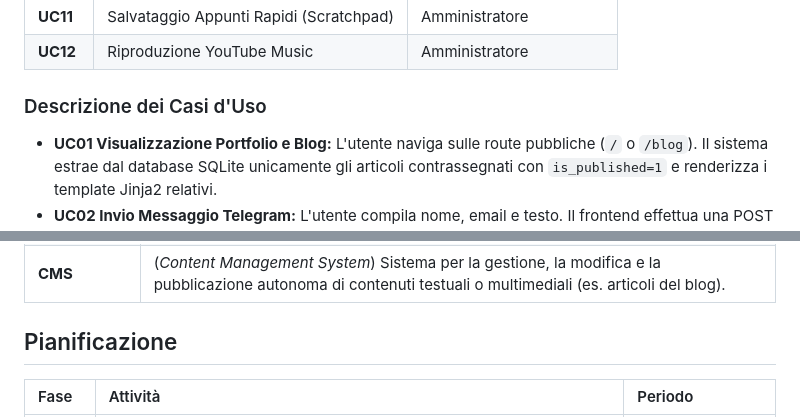
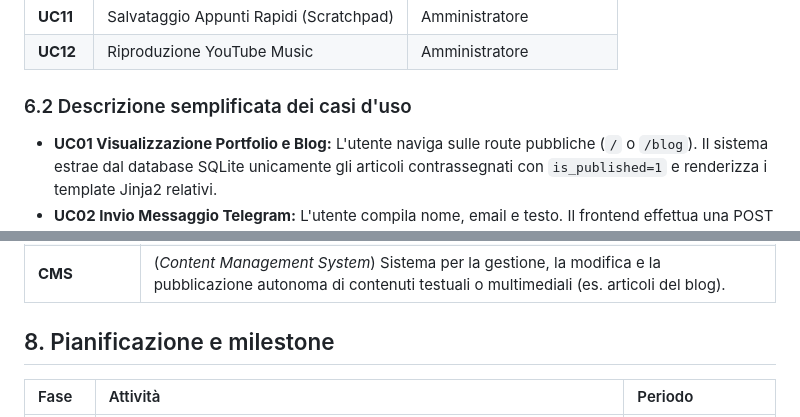
Before and after one commit to EldarNedria/Personal-Space, a Markdown page: docs/REQUISITI.md, 2 parts joined by grey strips. Rendered like a GitHub page.

```diff
--- a/docs/REQUISITI.md
+++ b/docs/REQUISITI.md
@@ -79,7 +91,7 @@ Questo documento definisce i requisiti per il progetto scolastico di fine anno p
 | **UC11** | Salvataggio Appunti Rapidi (Scratchpad) | Amministratore |
 | **UC12** | Riproduzione YouTube Music | Amministratore |
 
-### Descrizione dei Casi d'Uso
+### 6.2 Descrizione semplificata dei casi d'uso
 
 *   **UC01 Visualizzazione Portfolio e Blog:** L'utente naviga sulle route pubbliche (`/` o `/blog`). Il sistema estrae dal database SQLite unicamente gli articoli contrassegnati con `is_published=1` e renderizza i template Jinja2 relativi.
 *   **UC02 Invio Messaggio Telegram:** L'utente compila nome, email e testo. Il frontend effettua una POST verso `/api/contact`. Il backend riceve i dati JSON, forma un messaggio di testo e lo inoltra tramite richiesta HTTP POST all'API ufficiale di Telegram bot, restituendo un feedback in caso di successo.
@@ -109,7 +124,7 @@ Questo documento definisce i requisiti per il progetto scolastico di fine anno p
 | **Service Account** | Tipo di account Google utilizzato dai server per autenticarsi nativamente ed eseguire chiamate API server-to-server (es. Google Calendar) senza richiedere l'intervento dell'utente in un browser. |
 | **CMS** | (*Content Management System*) Sistema per la gestione, la modifica e la pubblicazione autonoma di contenuti testuali o multimediali (es. articoli del blog). |
 
-## Pianificazione
+## 8. Pianificazione e milestone
 
 | Fase | Attività | Periodo |
 | :--- | :--- | :--- |
```
Also changed, not shown: other parts of docs/REQUISITI.md (+33 -13 lines).
